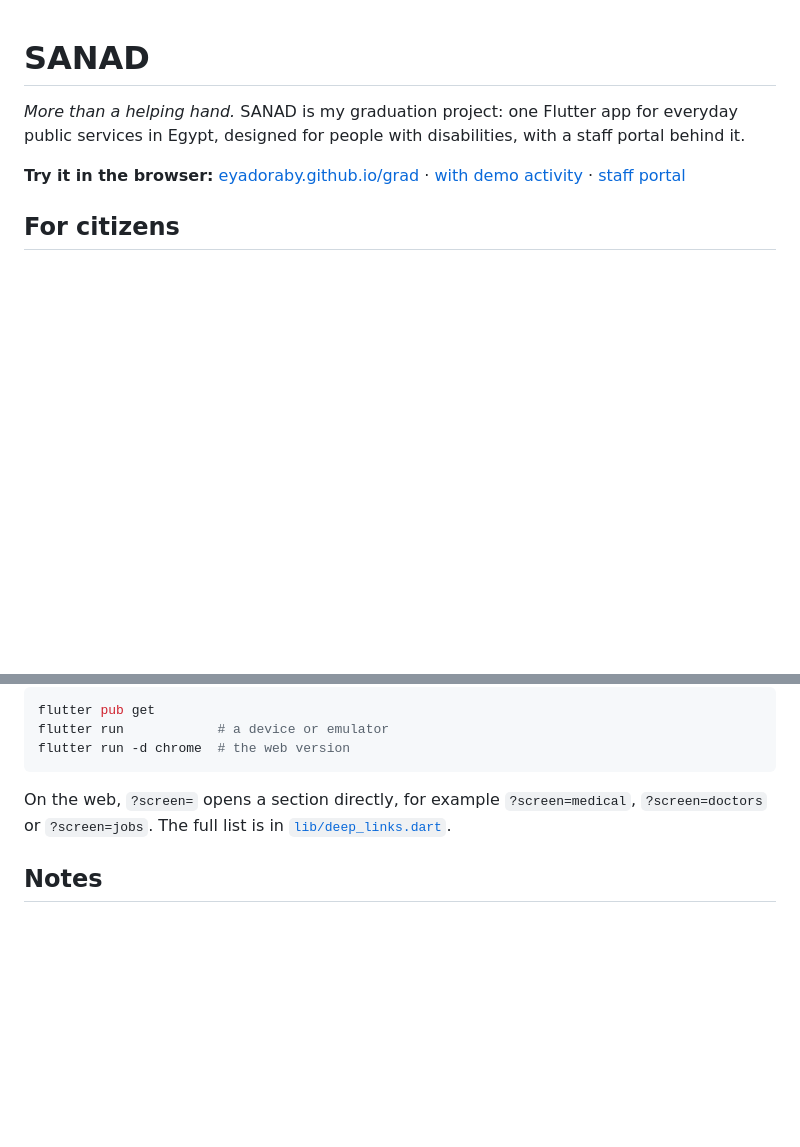
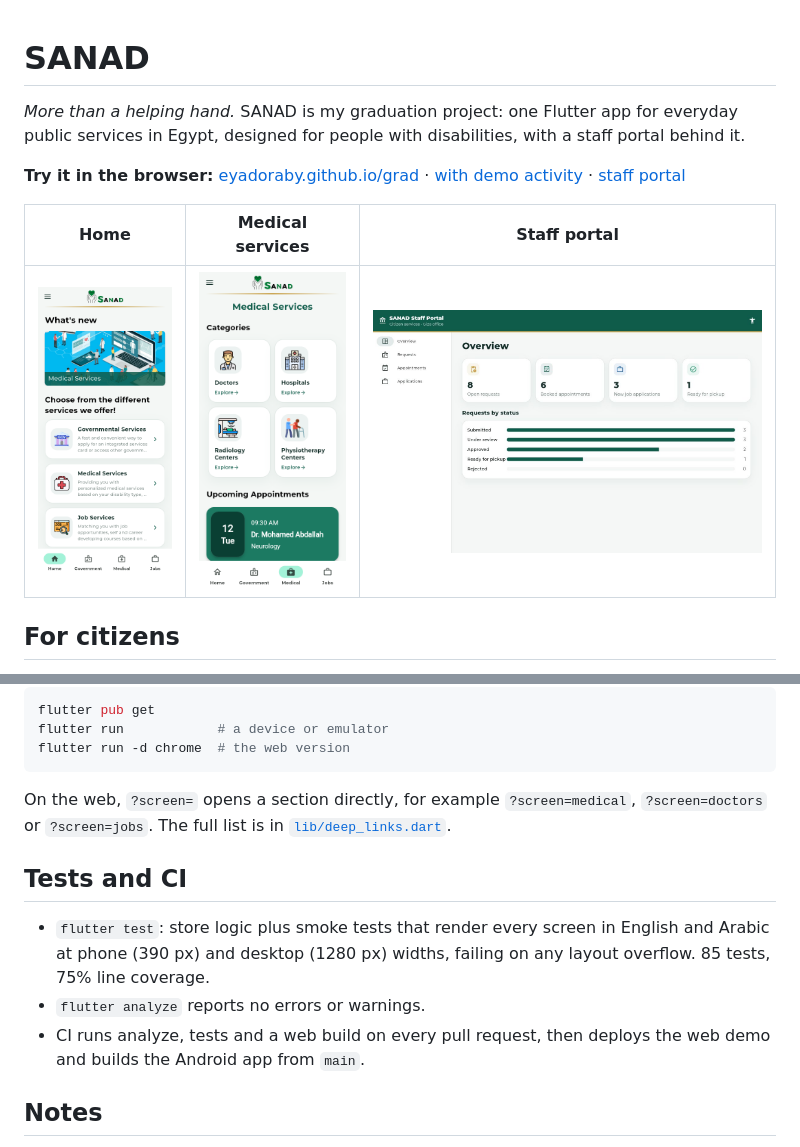
Before and after one commit to EyadOraby/grad, a Markdown page: README.md, 2 parts joined by grey strips. GitHub-like rendering; pictures changed too: docs/screenshots/sanad-home.png (added), docs/screenshots/sanad-medical.png (added), docs/screenshots/sanad-staff.jpg (added); blank space fills up the shorter version.

Commit message:
Add screenshots and tests section to README

```diff
--- a/README.md
+++ b/README.md
@@ -3,6 +3,10 @@
 *More than a helping hand.* SANAD is my graduation project: one Flutter app for everyday public services in Egypt, designed for people with disabilities, with a staff portal behind it.
 
 **Try it in the browser:** [eyadoraby.github.io/grad](https://eyadoraby.github.io/grad/) · [with demo activity](https://eyadoraby.github.io/grad/?demo=1&screen=activity) · [staff portal](https://eyadoraby.github.io/grad/?demo=1&screen=staff)
+
+| Home | Medical services | Staff portal |
+|---|---|---|
+| ![Home](docs/screenshots/sanad-home.png) | ![Medical services](docs/screenshots/sanad-medical.png) | ![Staff portal](docs/screenshots/sanad-staff.jpg) |
 
 ## For citizens
 
@@ -29,6 +33,12 @@ flutter run -d chrome  # the web version
 
 On the web, `?screen=` opens a section directly, for example `?screen=medical`, `?screen=doctors` or `?screen=jobs`. The full list is in [`lib/deep_links.dart`](lib/deep_links.dart).
 
+## Tests and CI
+
+- `flutter test`: store logic plus smoke tests that render every screen in English and Arabic at phone (390 px) and desktop (1280 px) widths, failing on any layout overflow. 85 tests, 75% line coverage.
+- `flutter analyze` reports no errors or warnings.
+- CI runs analyze, tests and a web build on every pull request, then deploys the web demo and builds the Android app from `main`.
+
 ## Notes
 
 - Data is saved on the device through a small `SanadStorage` interface (SharedPreferences in the app, memory in tests), seeded with sample requests from other citizens so the staff portal has work in it. Firebase is configured for a future Cloud Firestore backend.
```
